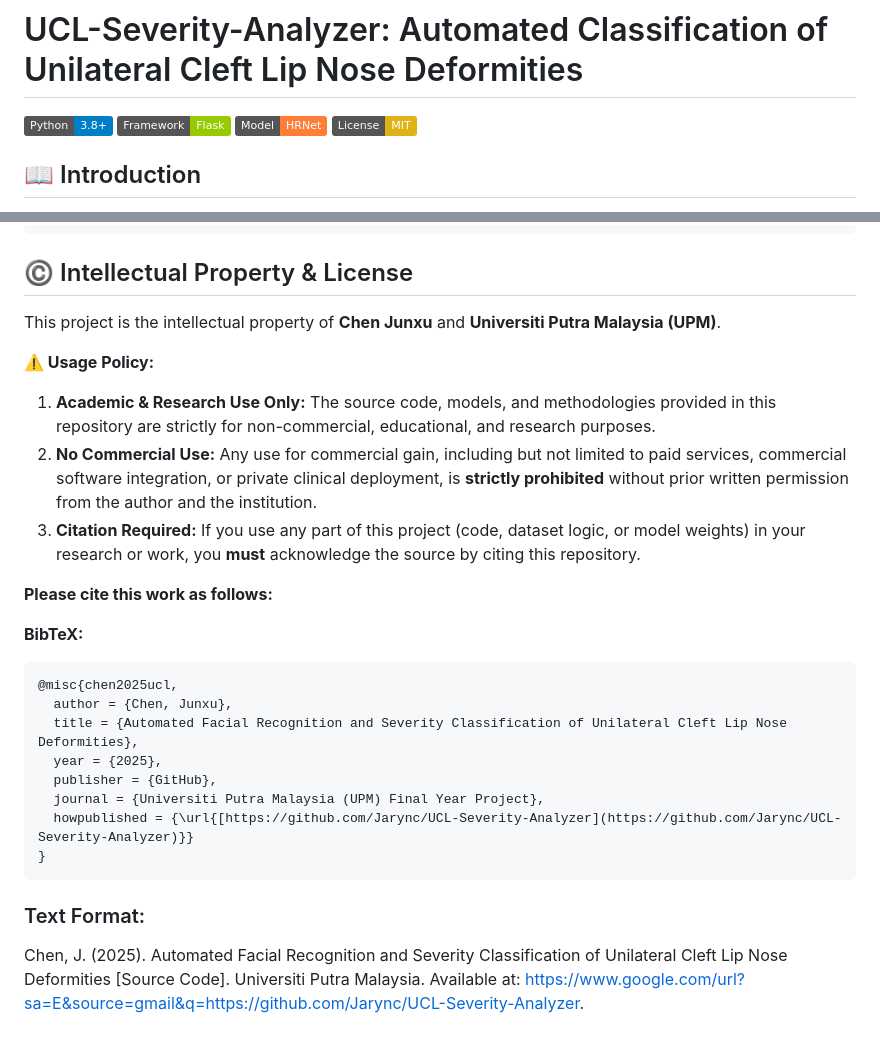
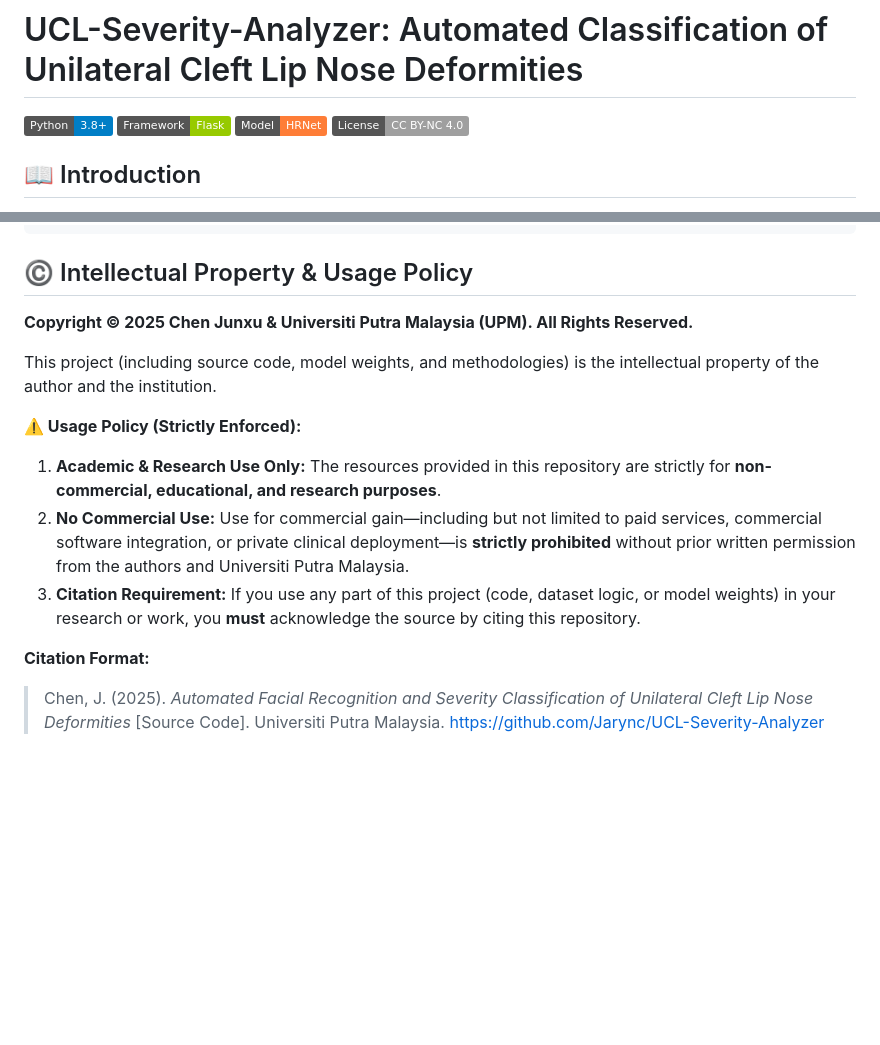
Before and after one commit to Jarync/UCL-Severity-Analyzer, a Markdown page: README.md, 2 parts joined by grey strips. Rendered like a GitHub page; badges without logos; blank space fills up the shorter version.

````diff
--- a/README.md
+++ b/README.md
@@ -3,7 +3,7 @@
 ![Python](https://img.shields.io/badge/Python-3.8+-blue.svg)
 ![Framework](https://img.shields.io/badge/Framework-Flask-green.svg)
 ![Deep Learning](https://img.shields.io/badge/Model-HRNet-orange.svg)
-![License](https://img.shields.io/badge/License-MIT-yellow.svg)
+![License](https://img.shields.io/badge/License-CC%20BY--NC%204.0-lightgrey.svg)
 
 ## 📖 Introduction
 
@@ -204,28 +204,17 @@ UCL-Severity-Analyzer/
 └── README.md
 ```
 
-## ©️ Intellectual Property & License
+## ©️ Intellectual Property & Usage Policy
 
-This project is the intellectual property of **Chen Junxu** and **Universiti Putra Malaysia (UPM)**.
+**Copyright © 2025 Chen Junxu & Universiti Putra Malaysia (UPM). All Rights Reserved.**
 
-**⚠️ Usage Policy:**
-1.  **Academic & Research Use Only:** The source code, models, and methodologies provided in this repository are strictly for non-commercial, educational, and research purposes.
-2.  **No Commercial Use:** Any use for commercial gain, including but not limited to paid services, commercial software integration, or private clinical deployment, is **strictly prohibited** without prior written permission from the author and the institution.
-3.  **Citation Required:** If you use any part of this project (code, dataset logic, or model weights) in your research or work, you **must** acknowledge the source by citing this repository.
+This project (including source code, model weights, and methodologies) is the intellectual property of the author and the institution.
 
-**Please cite this work as follows:**
+**⚠️ Usage Policy (Strictly Enforced):**
 
-**BibTeX:**
-```bibtex
-@misc{chen2025ucl,
-  author = {Chen, Junxu},
-  title = {Automated Facial Recognition and Severity Classification of Unilateral Cleft Lip Nose Deformities},
-  year = {2025},
-  publisher = {GitHub},
-  journal = {Universiti Putra Malaysia (UPM) Final Year Project},
-  howpublished = {\url{[https://github.com/Jarync/UCL-Severity-Analyzer](https://github.com/Jarync/UCL-Severity-Analyzer)}}
-}
-```
-### Text Format:
+1.  **Academic & Research Use Only:** The resources provided in this repository are strictly for **non-commercial, educational, and research purposes**.
+2.  **No Commercial Use:** Use for commercial gain—including but not limited to paid services, commercial software integration, or private clinical deployment—is **strictly prohibited** without prior written permission from the authors and Universiti Putra Malaysia.
+3.  **Citation Requirement:** If you use any part of this project (code, dataset logic, or model weights) in your research or work, you **must** acknowledge the source by citing this repository.
 
-Chen, J. (2025). Automated Facial Recognition and Severity Classification of Unilateral Cleft Lip Nose Deformities [Source Code]. Universiti Putra Malaysia. Available at: https://www.google.com/url?sa=E&source=gmail&q=https://github.com/Jarync/UCL-Severity-Analyzer.
+**Citation Format:**
+> Chen, J. (2025). *Automated Facial Recognition and Severity Classification of Unilateral Cleft Lip Nose Deformities* [Source Code]. Universiti Putra Malaysia. https://github.com/Jarync/UCL-Severity-Analyzer
````
